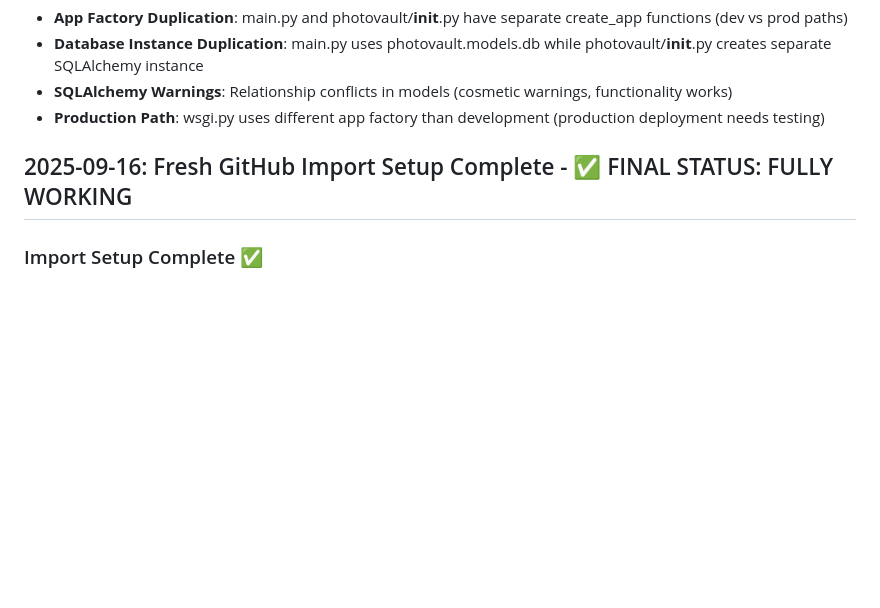
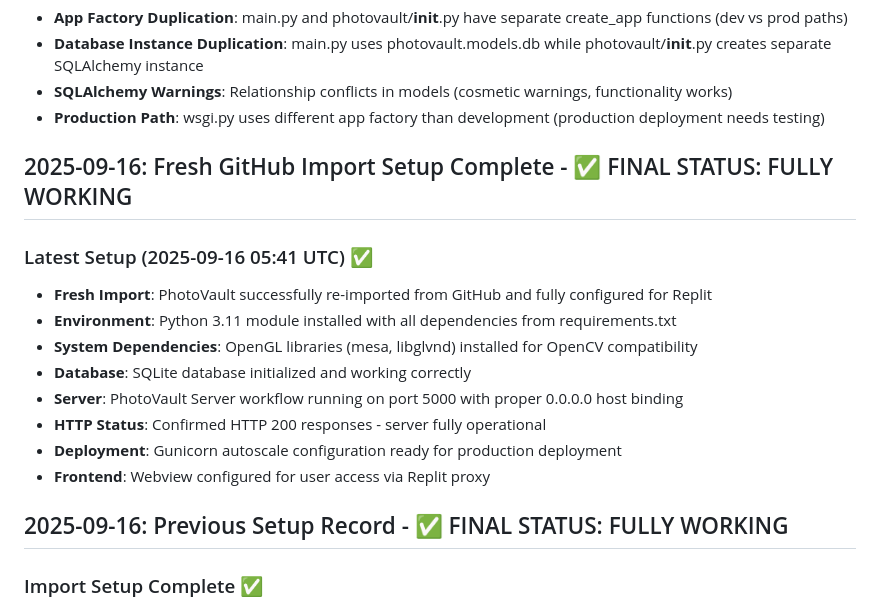
Before and after one commit to hamkasu/photoverone, a Markdown page: replit.md, the part around the change. Drawn GitHub-style; blank space fills up the shorter version.

```diff
--- a/replit.md
+++ b/replit.md
@@ -144,6 +144,18 @@ Preferred communication style: Simple, everyday language.
 
 ## 2025-09-16: Fresh GitHub Import Setup Complete - ✅ FINAL STATUS: FULLY WORKING
 
+### Latest Setup (2025-09-16 05:41 UTC) ✅
+- **Fresh Import**: PhotoVault successfully re-imported from GitHub and fully configured for Replit
+- **Environment**: Python 3.11 module installed with all dependencies from requirements.txt
+- **System Dependencies**: OpenGL libraries (mesa, libglvnd) installed for OpenCV compatibility
+- **Database**: SQLite database initialized and working correctly
+- **Server**: PhotoVault Server workflow running on port 5000 with proper 0.0.0.0 host binding
+- **HTTP Status**: Confirmed HTTP 200 responses - server fully operational
+- **Deployment**: Gunicorn autoscale configuration ready for production deployment
+- **Frontend**: Webview configured for user access via Replit proxy
+
+## 2025-09-16: Previous Setup Record - ✅ FINAL STATUS: FULLY WORKING
+
 ### Import Setup Complete ✅
 - **GitHub Clone**: PhotoVault successfully imported and configured for Replit environment
 - **Python Environment**: Python 3.11 installed with all Flask dependencies from requirements.txt
```
